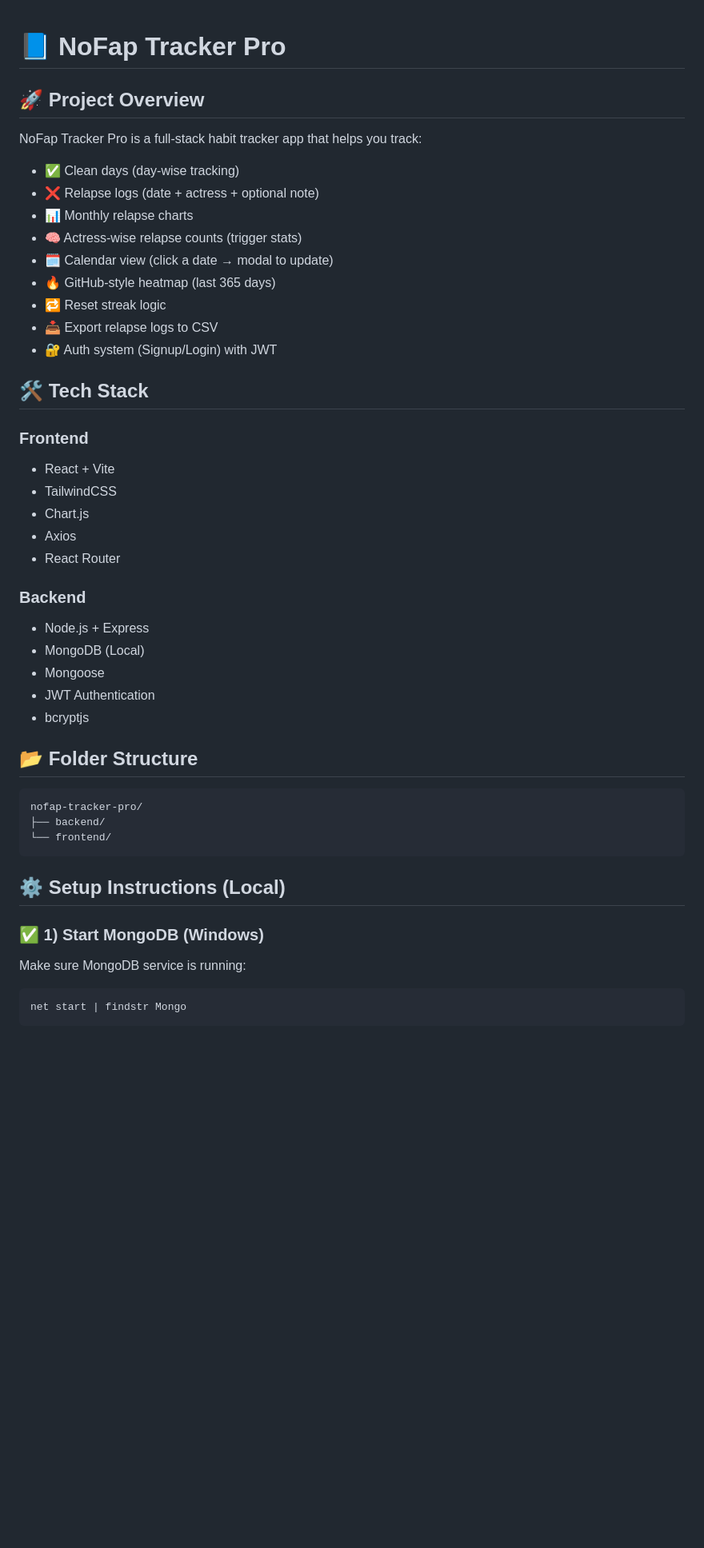
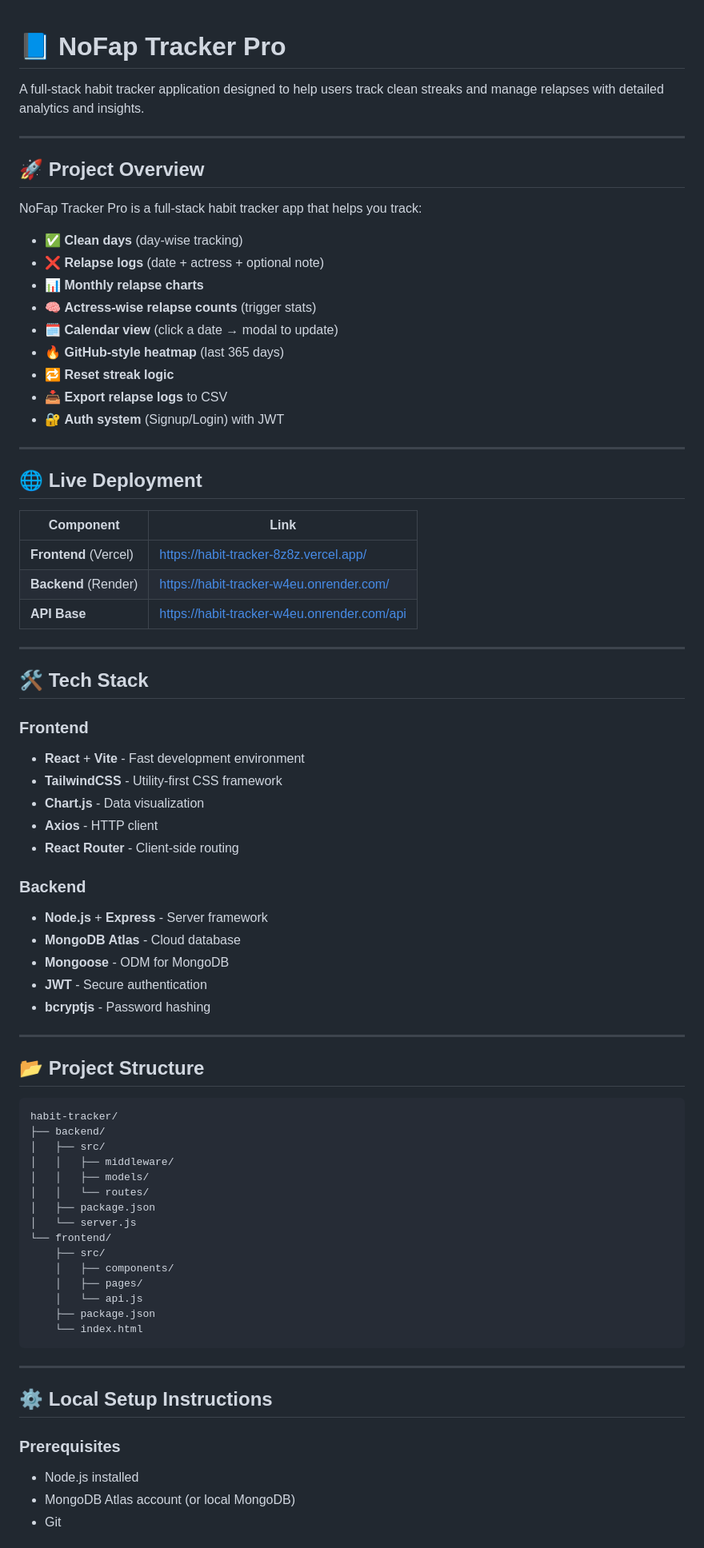
Before and after one commit to VK128000/habit-tracker, a Markdown page: README.md, the part around one of its changes. Shown at 80% size. Drawn GitHub-style; blank space fills up the shorter version.

````diff
--- a/README.md
+++ b/README.md
@@ -1,49 +1,79 @@
 # 📘 NoFap Tracker Pro
+
+A full-stack habit tracker application designed to help users track clean streaks and manage relapses with detailed analytics and insights.
+
+---
 
 ## 🚀 Project Overview
 
 NoFap Tracker Pro is a full-stack habit tracker app that helps you track:
 
-- ✅ Clean days (day-wise tracking)
-- ❌ Relapse logs (date + actress + optional note)
-- 📊 Monthly relapse charts
-- 🧠 Actress-wise relapse counts (trigger stats)
-- 🗓️ Calendar view (click a date → modal to update)
-- 🔥 GitHub-style heatmap (last 365 days)
-- 🔁 Reset streak logic
-- 📥 Export relapse logs to CSV
-- 🔐 Auth system (Signup/Login) with JWT
+- ✅ **Clean days** (day-wise tracking)
+- ❌ **Relapse logs** (date + actress + optional note)
+- 📊 **Monthly relapse charts**
+- 🧠 **Actress-wise relapse counts** (trigger stats)
+- 🗓️ **Calendar view** (click a date → modal to update)
+- 🔥 **GitHub-style heatmap** (last 365 days)
+- 🔁 **Reset streak logic**
+- 📥 **Export relapse logs** to CSV
+- 🔐 **Auth system** (Signup/Login) with JWT
+
+---
+
+## 🌐 Live Deployment
+
+| Component | Link |
+|-----------|------|
+| **Frontend** (Vercel) | https://habit-tracker-8z8z.vercel.app/ |
+| **Backend** (Render) | https://habit-tracker-w4eu.onrender.com/ |
+| **API Base** | https://habit-tracker-w4eu.onrender.com/api |
+
+---
 
 ## 🛠 Tech Stack
 
 ### Frontend
-- React + Vite
-- TailwindCSS
-- Chart.js
-- Axios
-- React Router
+- **React** + **Vite** - Fast development environment
+- **TailwindCSS** - Utility-first CSS framework
+- **Chart.js** - Data visualization
+- **Axios** - HTTP client
+- **React Router** - Client-side routing
 
 ### Backend
-- Node.js + Express
-- MongoDB (Local)
-- Mongoose
-- JWT Authentication
-- bcryptjs
+- **Node.js** + **Express** - Server framework
+- **MongoDB Atlas** - Cloud database
+- **Mongoose** - ODM for MongoDB
+- **JWT** - Secure authentication
+- **bcryptjs** - Password hashing
 
-## 📂 Folder Structure
+---
+
+## 📂 Project Structure
 
 ```
-nofap-tracker-pro/
+habit-tracker/
 ├── backend/
+│   ├── src/
+│   │   ├── middleware/
+│   │   ├── models/
+│   │   └── routes/
+│   ├── package.json
+│   └── server.js
 └── frontend/
+    ├── src/
+    │   ├── components/
+    │   ├── pages/
+    │   └── api.js
+    ├── package.json
+    └── index.html
 ```
 
-## ⚙️ Setup Instructions (Local)
+---
 
-### ✅ 1) Start MongoDB (Windows)
+## ⚙️ Local Setup Instructions
 
-Make sure MongoDB service is running:
-```powershell
-net start | findstr Mongo
-```
+### Prerequisites
+- Node.js installed
+- MongoDB Atlas account (or local MongoDB)
+- Git
 
````
Also changed, not shown: other parts of README.md (+129 -96 lines).
